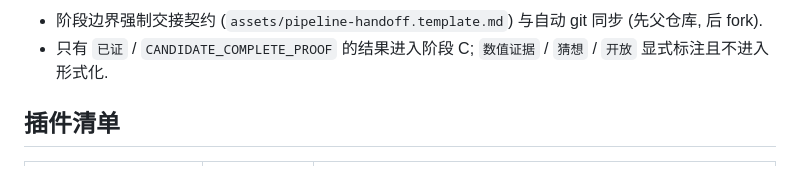
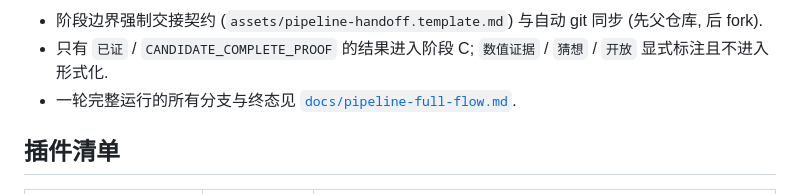
Before and after one commit to Zhongshan-Big-Jun/rigorous-open-math-research, a Markdown page: README.md, the part around the change. Drawn GitHub-style.

```diff
--- a/README.md
+++ b/README.md
@@ -22,6 +22,7 @@ flowchart LR
 
 - 阶段边界强制交接契约 (`assets/pipeline-handoff.template.md`) 与自动 git 同步 (先父仓库, 后 fork).
 - 只有 `已证` / `CANDIDATE_COMPLETE_PROOF` 的结果进入阶段 C; `数值证据` / `猜想` / `开放` 显式标注且不进入形式化.
+- 一轮完整运行的所有分支与终态见 [`docs/pipeline-full-flow.md`](docs/pipeline-full-flow.md).
 
 ## 插件清单
 
```
Also changed, not shown: README_EN.md (+1 -0 lines), docs/pipeline-full-flow.md (added, +103 -0 lines).
